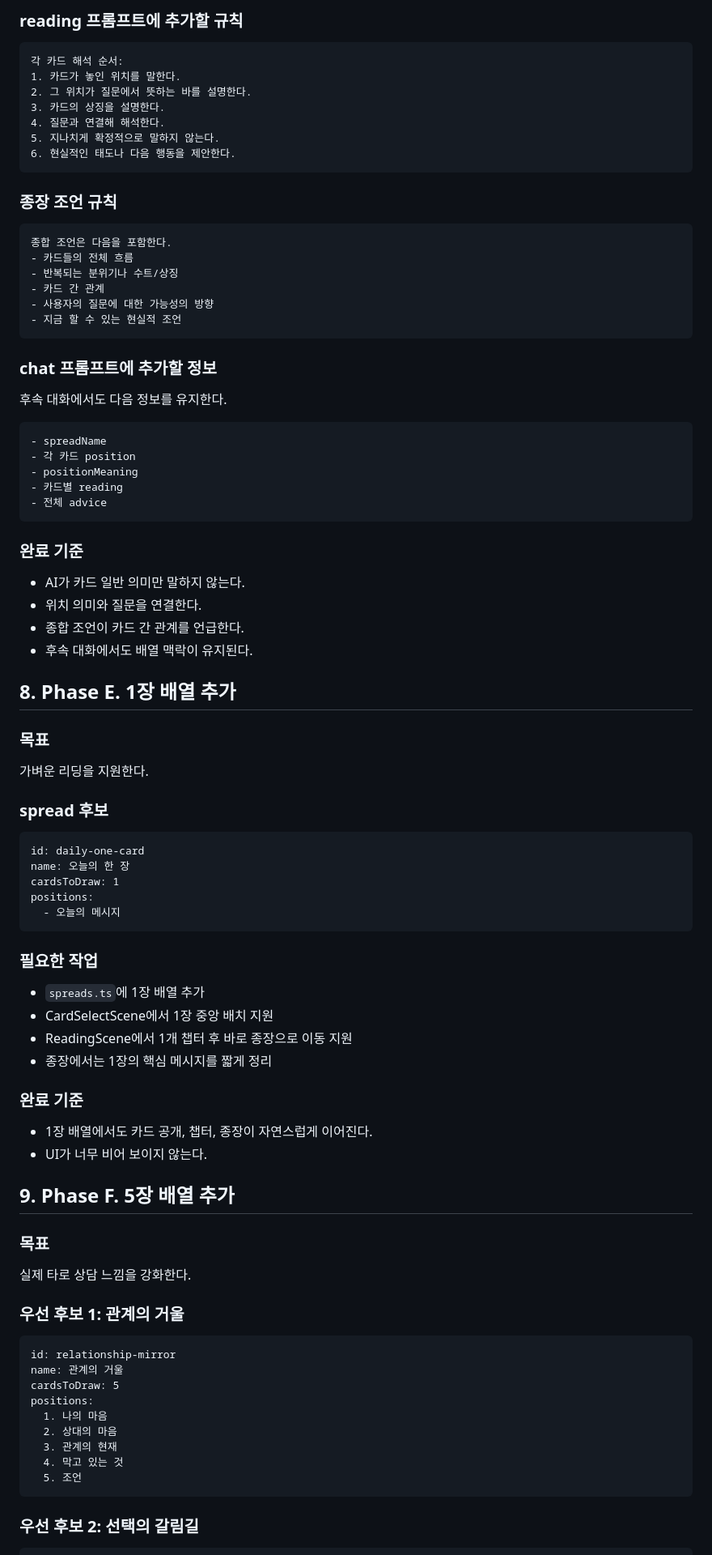
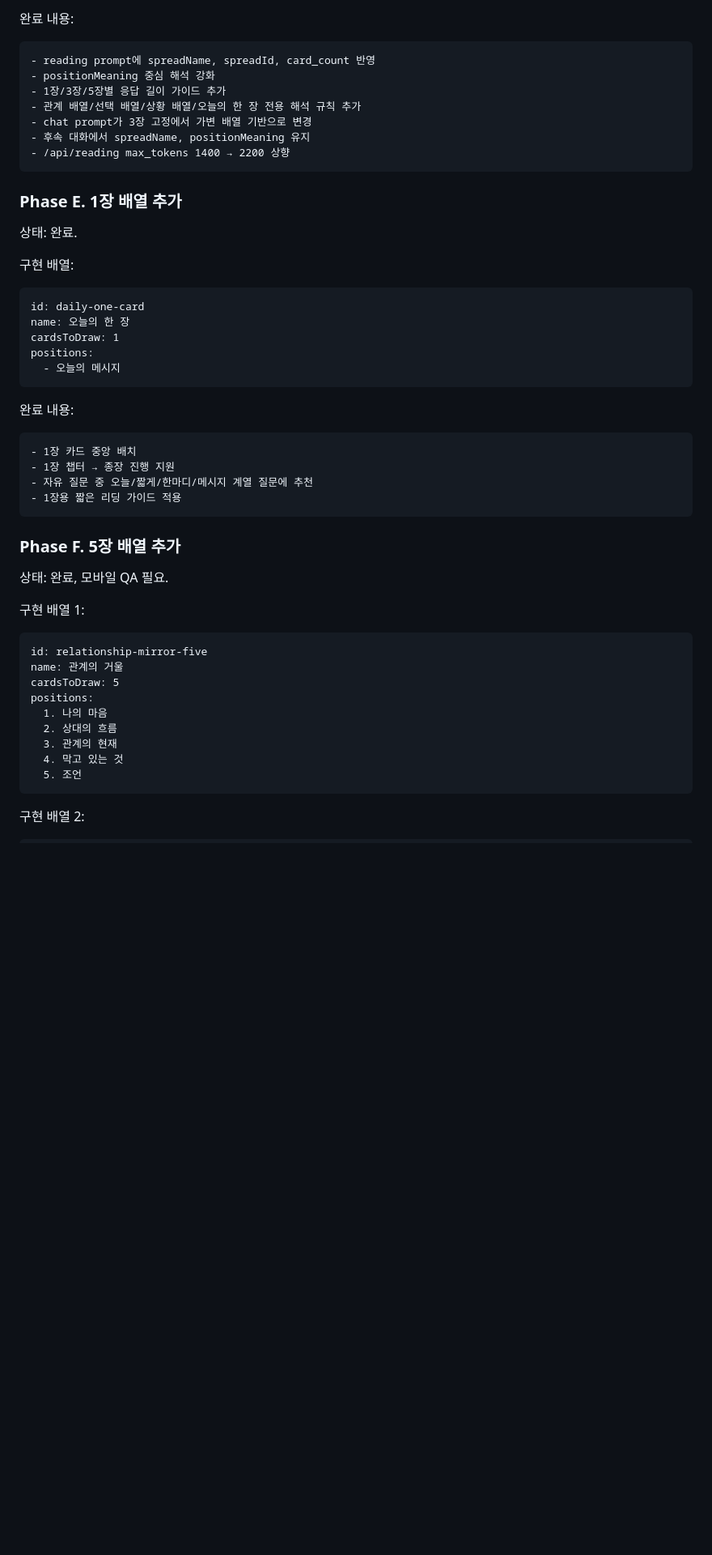
Before and after one commit to winzfs/tarrot_service, a Markdown page: docs/07_SPREAD_SYSTEM_IMPLEMENTATION_TASKS.md, the part around one of its changes. Shown at 81% size. GitHub-like rendering; blank space fills up the shorter version.

Commit message:
Update spread implementation task status

````diff
--- a/docs/07_SPREAD_SYSTEM_IMPLEMENTATION_TASKS.md
+++ b/docs/07_SPREAD_SYSTEM_IMPLEMENTATION_TASKS.md
@@ -236,54 +159,22 @@ worker/prompts/chat.ts
 ```
 
-### reading 프롬프트에 추가할 규칙
+완료 내용:
 
 ```txt
-각 카드 해석 순서:
-1. 카드가 놓인 위치를 말한다.
-2. 그 위치가 질문에서 뜻하는 바를 설명한다.
-3. 카드의 상징을 설명한다.
-4. 질문과 연결해 해석한다.
-5. 지나치게 확정적으로 말하지 않는다.
-6. 현실적인 태도나 다음 행동을 제안한다.
+- reading prompt에 spreadName, spreadId, card_count 반영
+- positionMeaning 중심 해석 강화
+- 1장/3장/5장별 응답 길이 가이드 추가
+- 관계 배열/선택 배열/상황 배열/오늘의 한 장 전용 해석 규칙 추가
+- chat prompt가 3장 고정에서 가변 배열 기반으로 변경
+- 후속 대화에서 spreadName, positionMeaning 유지
+- /api/reading max_tokens 1400 → 2200 상향
 ```
 
-### 종장 조언 규칙
+### Phase E. 1장 배열 추가
 
-```txt
-종합 조언은 다음을 포함한다.
-- 카드들의 전체 흐름
-- 반복되는 분위기나 수트/상징
-- 카드 간 관계
-- 사용자의 질문에 대한 가능성의 방향
-- 지금 할 수 있는 현실적 조언
-```
+상태: 완료.
 
-### chat 프롬프트에 추가할 정보
-
-후속 대화에서도 다음 정보를 유지한다.
-
-```txt
-- spreadName
-- 각 카드 position
-- positionMeaning
-- 카드별 reading
-- 전체 advice
-```
-
-### 완료 기준
-
-- AI가 카드 일반 의미만 말하지 않는다.
-- 위치 의미와 질문을 연결한다.
-- 종합 조언이 카드 간 관계를 언급한다.
-- 후속 대화에서도 배열 맥락이 유지된다.
-
-## 8. Phase E. 1장 배열 추가
-
-### 목표
-
-가벼운 리딩을 지원한다.
-
-### spread 후보
+구현 배열:
 
 ```txt
 id: daily-one-card
@@ -293,38 +184,33 @@ positions:
   - 오늘의 메시지
 ```
 
-### 필요한 작업
-
-- `spreads.ts`에 1장 배열 추가
-- CardSelectScene에서 1장 중앙 배치 지원
-- ReadingScene에서 1개 챕터 후 바로 종장으로 이동 지원
-- 종장에서는 1장의 핵심 메시지를 짧게 정리
-
-### 완료 기준
-
-- 1장 배열에서도 카드 공개, 챕터, 종장이 자연스럽게 이어진다.
-- UI가 너무 비어 보이지 않는다.
-
-## 9. Phase F. 5장 배열 추가
-
-### 목표
-
-실제 타로 상담 느낌을 강화한다.
-
-### 우선 후보 1: 관계의 거울
+완료 내용:
 
 ```txt
-id: relationship-mirror
+- 1장 카드 중앙 배치
+- 1장 챕터 → 종장 진행 지원
+- 자유 질문 중 오늘/짧게/한마디/메시지 계열 질문에 추천
+- 1장용 짧은 리딩 가이드 적용
+```
+
+### Phase F. 5장 배열 추가
+
+상태: 완료, 모바일 QA 필요.
+
+구현 배열 1:
+
+```txt
+id: relationship-mirror-five
 name: 관계의 거울
 cardsToDraw: 5
 positions:
   1. 나의 마음
-  2. 상대의 마음
+  2. 상대의 흐름
   3. 관계의 현재
   4. 막고 있는 것
   5. 조언
 ```
 
-### 우선 후보 2: 선택의 갈림길
+구현 배열 2:
 
 ```txt
````
Also changed, not shown: other parts of docs/07_SPREAD_SYSTEM_IMPLEMENTATION_TASKS.md (+211 -242 lines).
